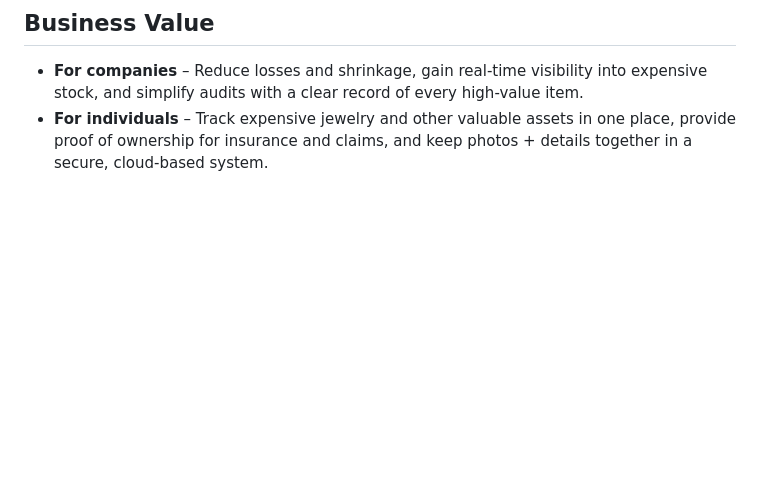
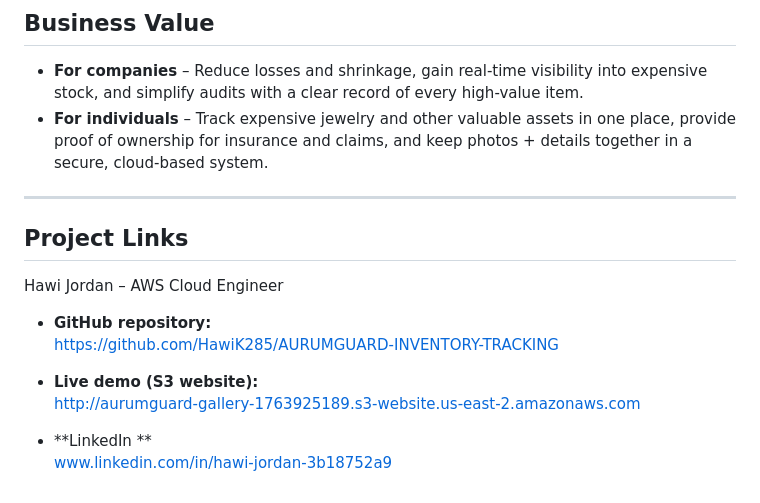
Before and after one commit to HawiK285/AURUMGUARD-INVENTORY-TRACKING, a Markdown page: README.md, the part around the change. GitHub-like rendering; blank space fills up the shorter version.

```diff
--- a/README.md
+++ b/README.md
@@ -63,3 +63,16 @@ AurumGuard is built as a fully serverless application on **AWS**. Each service h
 
 - **For companies** – Reduce losses and shrinkage, gain real-time visibility into expensive stock, and simplify audits with a clear record of every high-value item.
 - **For individuals** – Track expensive jewelry and other valuable assets in one place, provide proof of ownership for insurance and claims, and keep photos + details together in a secure, cloud-based system.
+
+---
+
+## Project Links
+Hawi Jordan – AWS Cloud Engineer
+- **GitHub repository:**
+  https://github.com/HawiK285/AURUMGUARD-INVENTORY-TRACKING
+
+- **Live demo (S3 website):**
+  http://aurumguard-gallery-1763925189.s3-website.us-east-2.amazonaws.com
+
+- **LinkedIn **
+www.linkedin.com/in/hawi-jordan-3b18752a9
```
